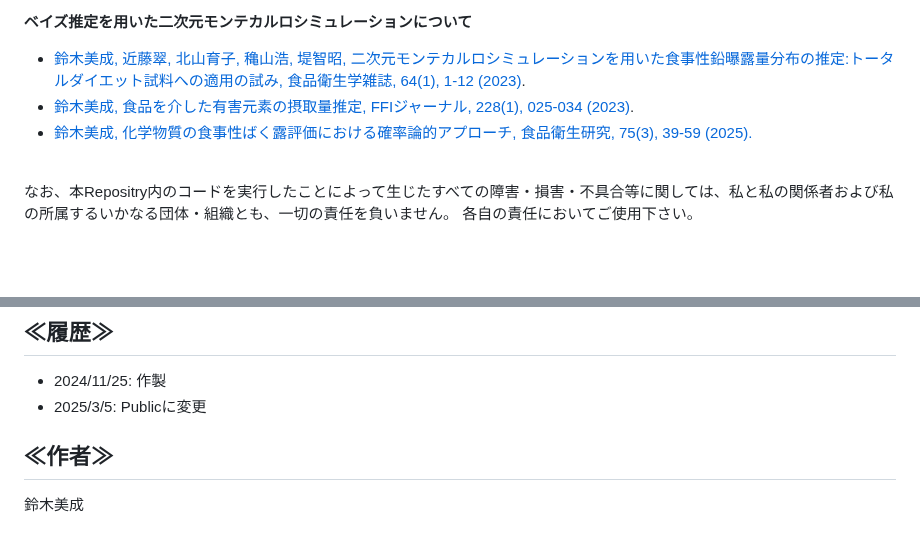
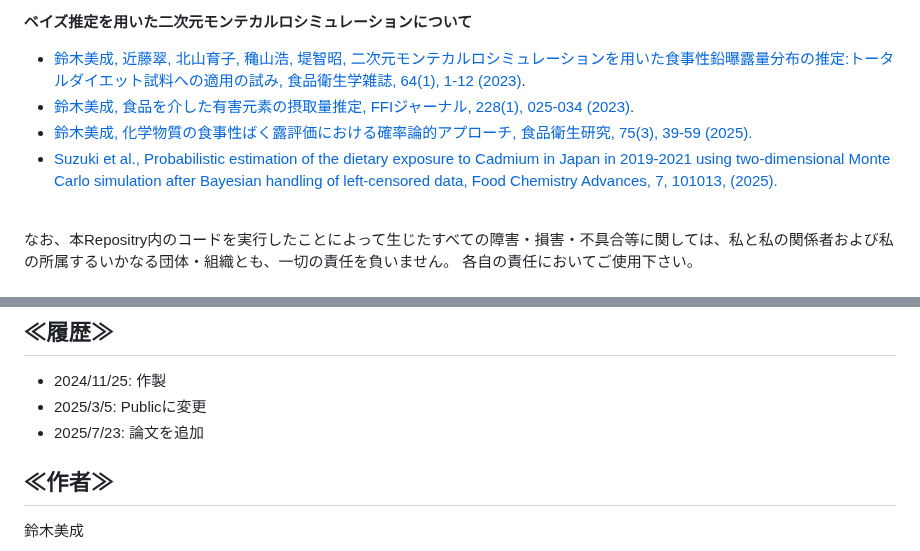
Before and after one commit to Yoshinari-Suzuki/ShokuhinEiseiKenkyu, a Markdown page: README.md, 2 parts joined by grey strips. Drawn GitHub-style; blank space fills up the shorter version.

```diff
--- a/README.md
+++ b/README.md
@@ -16,6 +16,7 @@
 * [鈴木美成, 近藤翠, 北山育子, 穐山浩, 堤智昭, 二次元モンテカルロシミュレーションを用いた食事性鉛曝露量分布の推定:トータルダイエット試料への適用の試み, 食品衛生学雑誌, 64(1), 1-12 (2023)](https://www.jstage.jst.go.jp/article/shokueishi/64/1/64_1/_article/-char/ja).<br>
 * [鈴木美成, 食品を介した有害元素の摂取量推定, FFIジャーナル, 228(1), 025-034 (2023)](https://www.jstage.jst.go.jp/article/ffij/228/1/228_025/_article/-char/ja/).
 * [鈴木美成, 化学物質の食事性ばく露評価における確率論的アプローチ, 食品衛生研究, 75(3), 39-59 (2025).](http://suishinka.shop15.makeshop.jp/shopdetail/000000000557/category02/page1/recommend/)
+* [Suzuki et al., Probabilistic estimation of the dietary exposure to Cadmium in Japan in 2019-2021 using two-dimensional Monte Carlo simulation after Bayesian handling of left-censored data, Food Chemistry Advances, 7, 101013, (2025).](https://www.sciencedirect.com/science/article/pii/S2772753X25001297)
 <br>
 なお、本Repositry内のコードを実行したことによって生じたすべての障害・損害・不具合等に関しては、私と私の関係者および私の所属するいかなる団体・組織とも、一切の責任を負いません。
 各自の責任においてご使用下さい。<br>
@@ -90,6 +91,7 @@ RおよびRStudioのアンインストールは、公式のHPを参照してく
 ## ≪履歴≫
 * 2024/11/25: 作製
 * 2025/3/5: Publicに変更
+* 2025/7/23: 論文を追加
 
 ## ≪作者≫
 鈴木美成<br>
```
